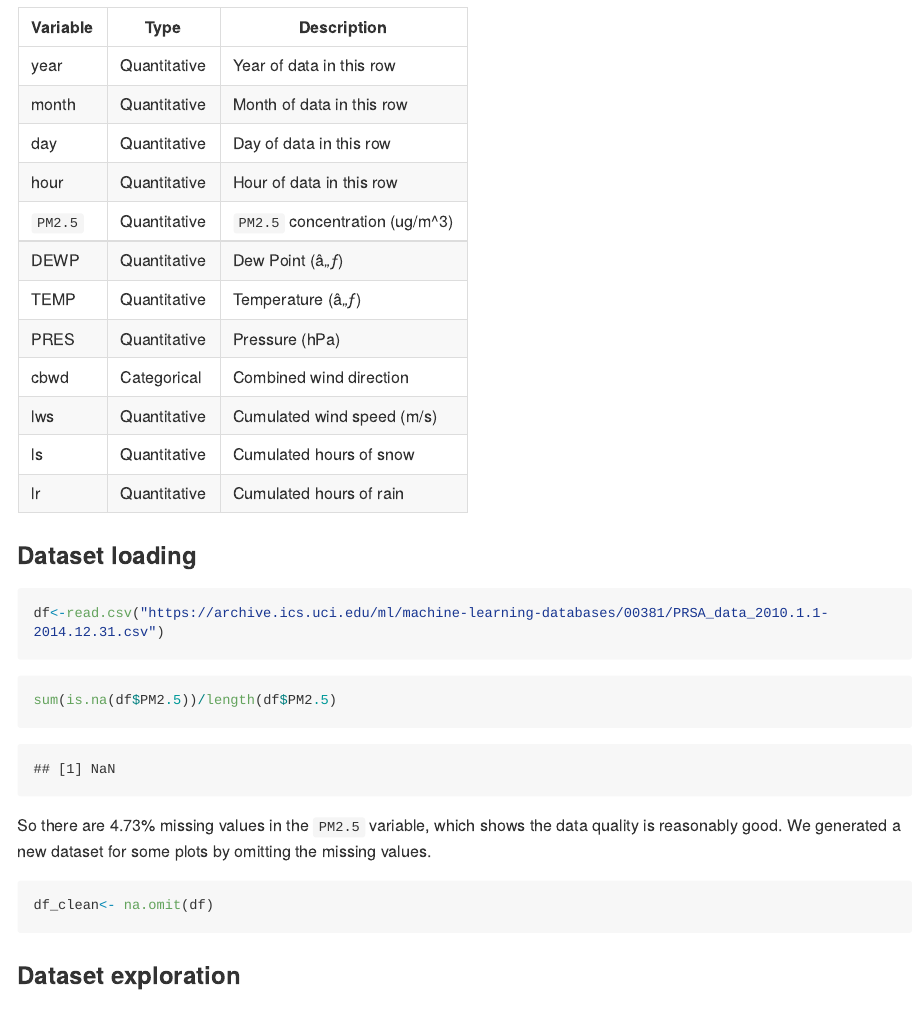
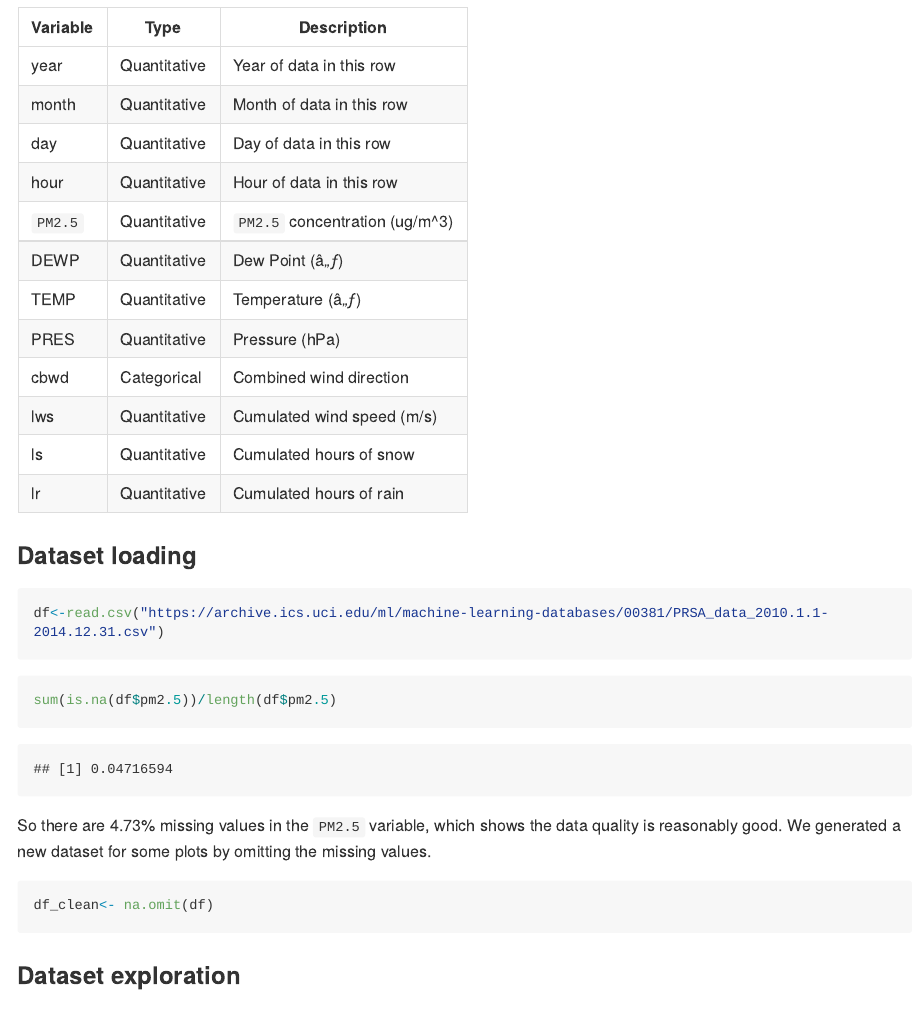
Before and after one commit to xiaoyuanf/group_12_qiyangqd_xiaoyuanf, an R Markdown document (docs/milestone1.Rmd): the page in a window 1100 px wide, from 660 px down. The pictures show the output file docs/milestone1.md that the author committed with the source, drawn offline in the style of GitHub; long lines of code are wrapped.

Commit message:
fixing bugs

````diff
--- a/docs/milestone1.Rmd
+++ b/docs/milestone1.Rmd
@@ -50,7 +50,7 @@ df<-read.csv("https://archive.ics.uci.edu/ml/machine-learning-databases/00381/PR
 ```
 
 ```{r}
-sum(is.na(df$PM2.5))/length(df$PM2.5)
+sum(is.na(df$pm2.5))/length(df$pm2.5)
 ```
 
 So there are 4.73% missing values in the `PM2.5` variable, which shows the data quality is reasonably good. We generated a new dataset for some plots by omitting the missing values.
````
Also changed, not shown: docs/milestone1.md, 1 other file.
